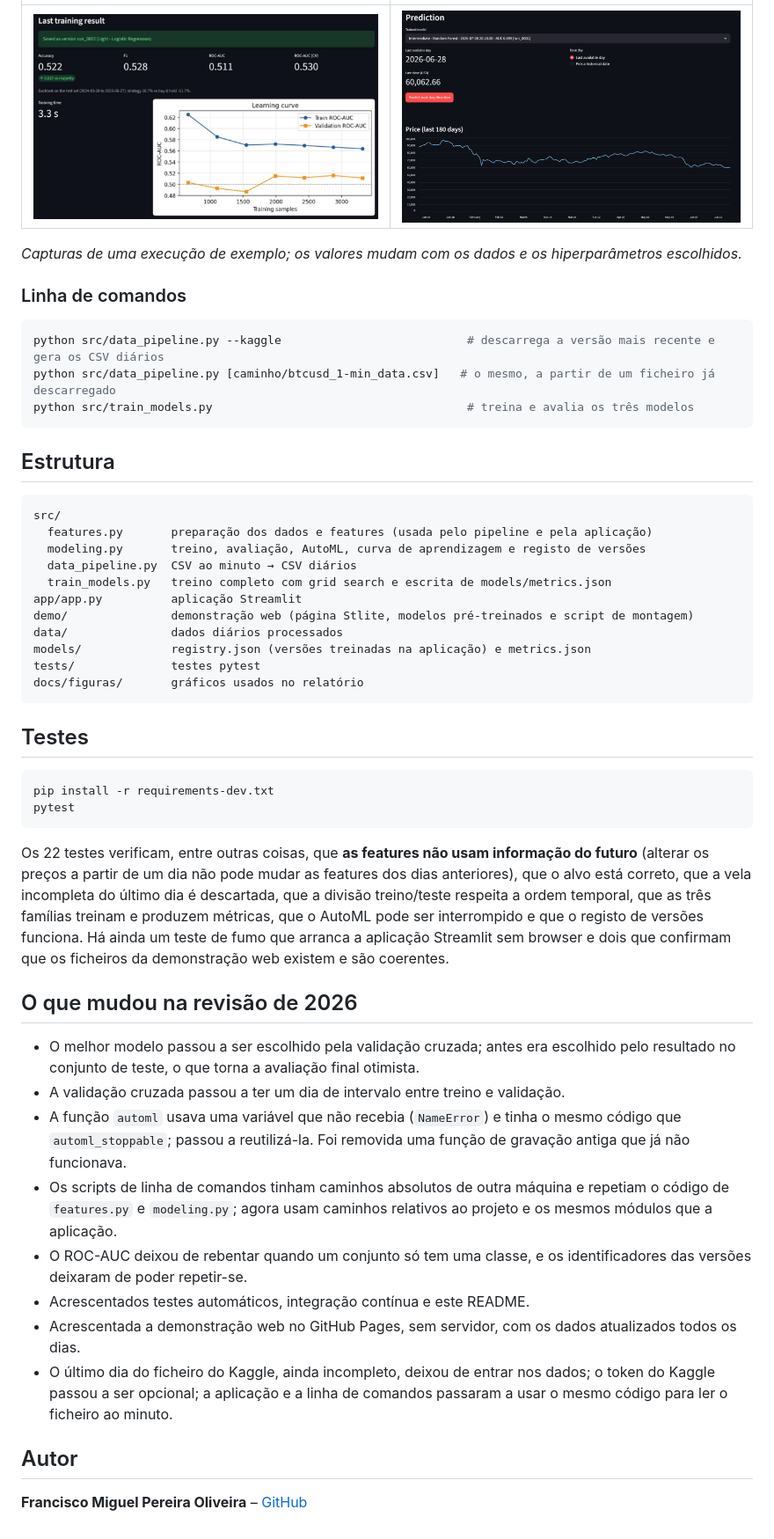
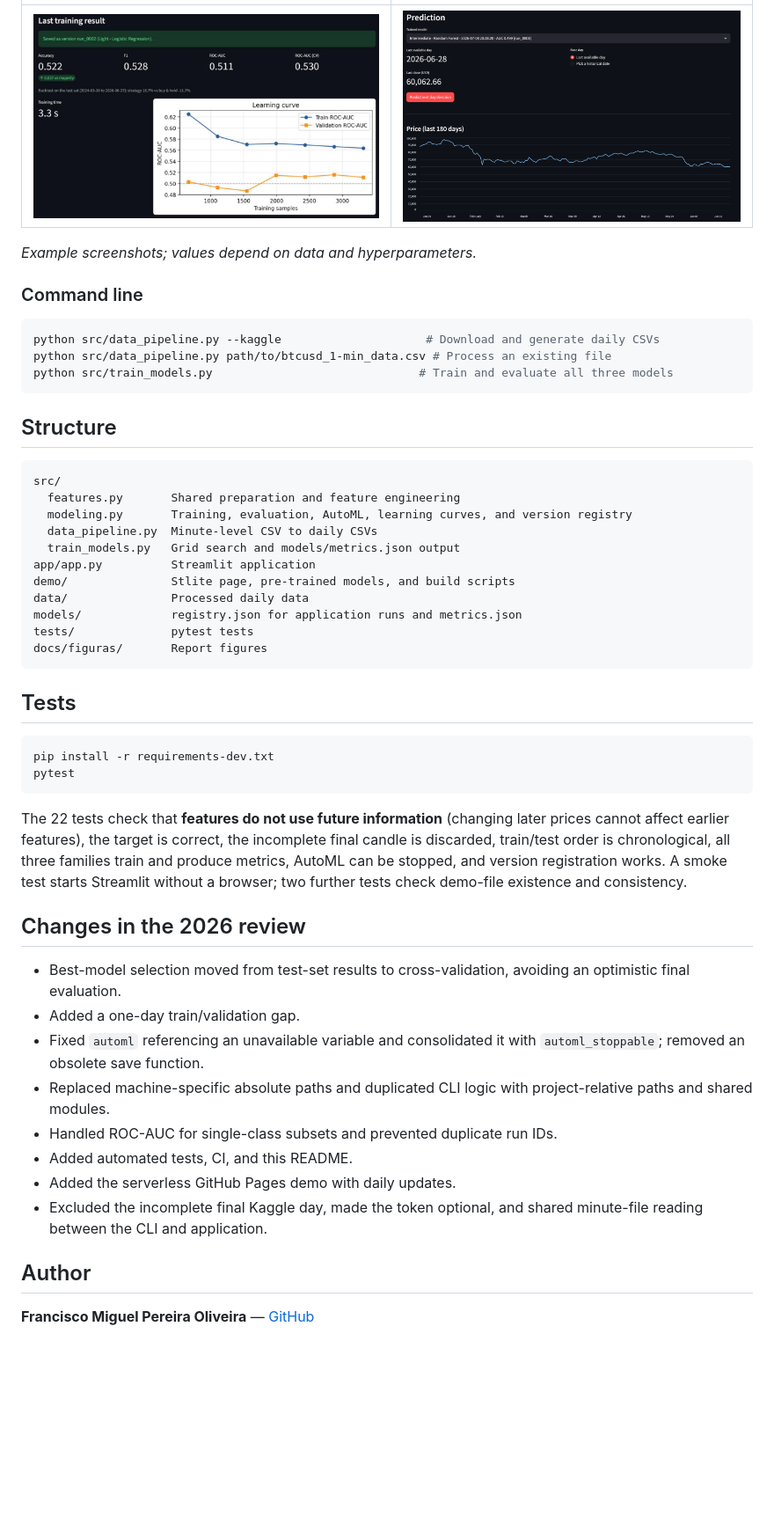
Before and after one commit to fmpoliveira05-jpg/btc-direction-predictor, a Markdown page: README.md, the part around one of its changes. Shown at 88% size. Rendered like a GitHub page; blank space fills up the shorter version.

Commit message:
docs: translate BTC predictor README into English

````diff
--- a/README.md
+++ b/README.md
@@ -95,50 +97,50 @@ A [demonstração web](https://fmpoliveira05-jpg.github.io/btc-direction-predict
 
-*Capturas de uma execução de exemplo; os valores mudam com os dados e os hiperparâmetros escolhidos.*
+*Example screenshots; values depend on data and hyperparameters.*
 
-### Linha de comandos
+### Command line
 
 ```bash
-python src/data_pipeline.py --kaggle                           # descarrega a versão mais recente e gera os CSV diários
-python src/data_pipeline.py [caminho/btcusd_1-min_data.csv]   # o mesmo, a partir de um ficheiro já descarregado
-python src/train_models.py                                     # treina e avalia os três modelos
+python src/data_pipeline.py --kaggle                     # Download and generate daily CSVs
+python src/data_pipeline.py path/to/btcusd_1-min_data.csv # Process an existing file
+python src/train_models.py                              # Train and evaluate all three models
 ```
 
-## Estrutura
+## Structure
 
-```
+```text
 src/
-  features.py       preparação dos dados e features (usada pelo pipeline e pela aplicação)
-  modeling.py       treino, avaliação, AutoML, curva de aprendizagem e registo de versões
-  data_pipeline.py  CSV ao minuto → CSV diários
-  train_models.py   treino completo com grid search e escrita de models/metrics.json
-app/app.py          aplicação Streamlit
-demo/               demonstração web (página Stlite, modelos pré-treinados e script de montagem)
-data/               dados diários processados
-models/             registry.json (versões treinadas na aplicação) e metrics.json
-tests/              testes pytest
-docs/figuras/       gráficos usados no relatório
+  features.py       Shared preparation and feature engineering
+  modeling.py       Training, evaluation, AutoML, learning curves, and version registry
+  data_pipeline.py  Minute-level CSV to daily CSVs
+  train_models.py   Grid search and models/metrics.json output
+app/app.py          Streamlit application
+demo/               Stlite page, pre-trained models, and build scripts
+data/               Processed daily data
+models/             registry.json for application runs and metrics.json
+tests/              pytest tests
+docs/figuras/       Report figures
 ```
 
-## Testes
+## Tests
 
 ```bash
 pip install -r requirements-dev.txt
 pytest
 ```
 
-Os 22 testes verificam, entre outras coisas, que **as features não usam informação do futuro** (alterar os preços a partir de um dia não pode mudar as features dos dias anteriores), que o alvo está correto, que a vela incompleta do último dia é descartada, que a divisão treino/teste respeita a ordem temporal, que as três famílias treinam e produzem métricas, que o AutoML pode ser interrompido e que o registo de versões funciona. Há ainda um teste de fumo que arranca a aplicação Streamlit sem browser e dois que confirmam que os ficheiros da demonstração web existem e são coerentes.
+The 22 tests check that **features do not use future information** (changing later prices cannot affect earlier features), the target is correct, the incomplete final candle is discarded, train/test order is chronological, all three families train and produce metrics, AutoML can be stopped, and version registration works. A smoke test starts Streamlit without a browser; two further tests check demo-file existence and consistency.
 
-## O que mudou na revisão de 2026
+## Changes in the 2026 review
 
-- O melhor modelo passou a ser escolhido pela validação cruzada; antes era escolhido pelo resultado no conjunto de teste, o que torna a avaliação final otimista.
-- A validação cruzada passou a ter um dia de intervalo entre treino e validação.
-- A função `automl` usava uma variável que não recebia (`NameError`) e tinha o mesmo código que `automl_stoppable`; passou a reutilizá-la. Foi removida uma função de gravação antiga que já não funcionava.
-- Os scripts de linha de comandos tinham caminhos absolutos de outra máquina e repetiam o código de `features.py` e `modeling.py`; agora usam caminhos relativos ao projeto e os mesmos módulos que a aplicação.
-- O ROC-AUC deixou de rebentar quando um conjunto só tem uma classe, e os identificadores das versões deixaram de poder repetir-se.
-- Acrescentados testes automáticos, integração contínua e este README.
-- Acrescentada a demonstração web no GitHub Pages, sem servidor, com os dados atualizados todos os dias.
-- O último dia do ficheiro do Kaggle, ainda incompleto, deixou de entrar nos dados; o token do Kaggle passou a ser opcional; a aplicação e a linha de comandos passaram a usar o mesmo código para ler o ficheiro ao minuto.
+- Best-model selection moved from test-set results to cross-validation, avoiding an optimistic final evaluation.
+- Added a one-day train/validation gap.
+- Fixed `automl` referencing an unavailable variable and consolidated it with `automl_stoppable`; removed an obsolete save function.
+- Replaced machine-specific absolute paths and duplicated CLI logic with project-relative paths and shared modules.
+- Handled ROC-AUC for single-class subsets and prevented duplicate run IDs.
+- Added automated tests, CI, and this README.
+- Added the serverless GitHub Pages demo with daily updates.
+- Excluded the incomplete final Kaggle day, made the token optional, and shared minute-file reading between the CLI and application.
 
-## Autor
+## Author
 
-**Francisco Miguel Pereira Oliveira** – [GitHub](https://github.com/fmpoliveira05-jpg)
+**Francisco Miguel Pereira Oliveira** — [GitHub](https://github.com/fmpoliveira05-jpg)
````
Also changed, not shown: other parts of README.md (+56 -54 lines).
